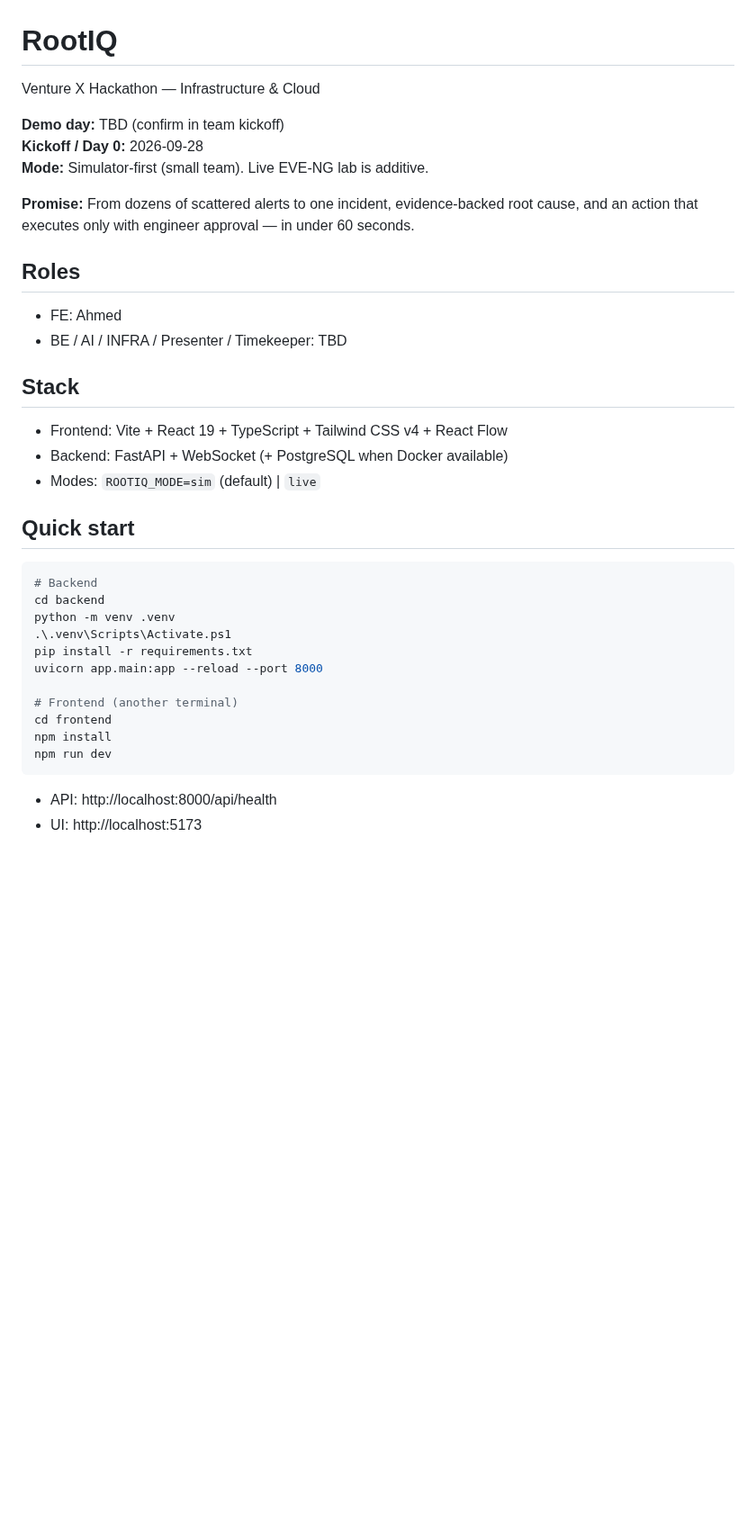
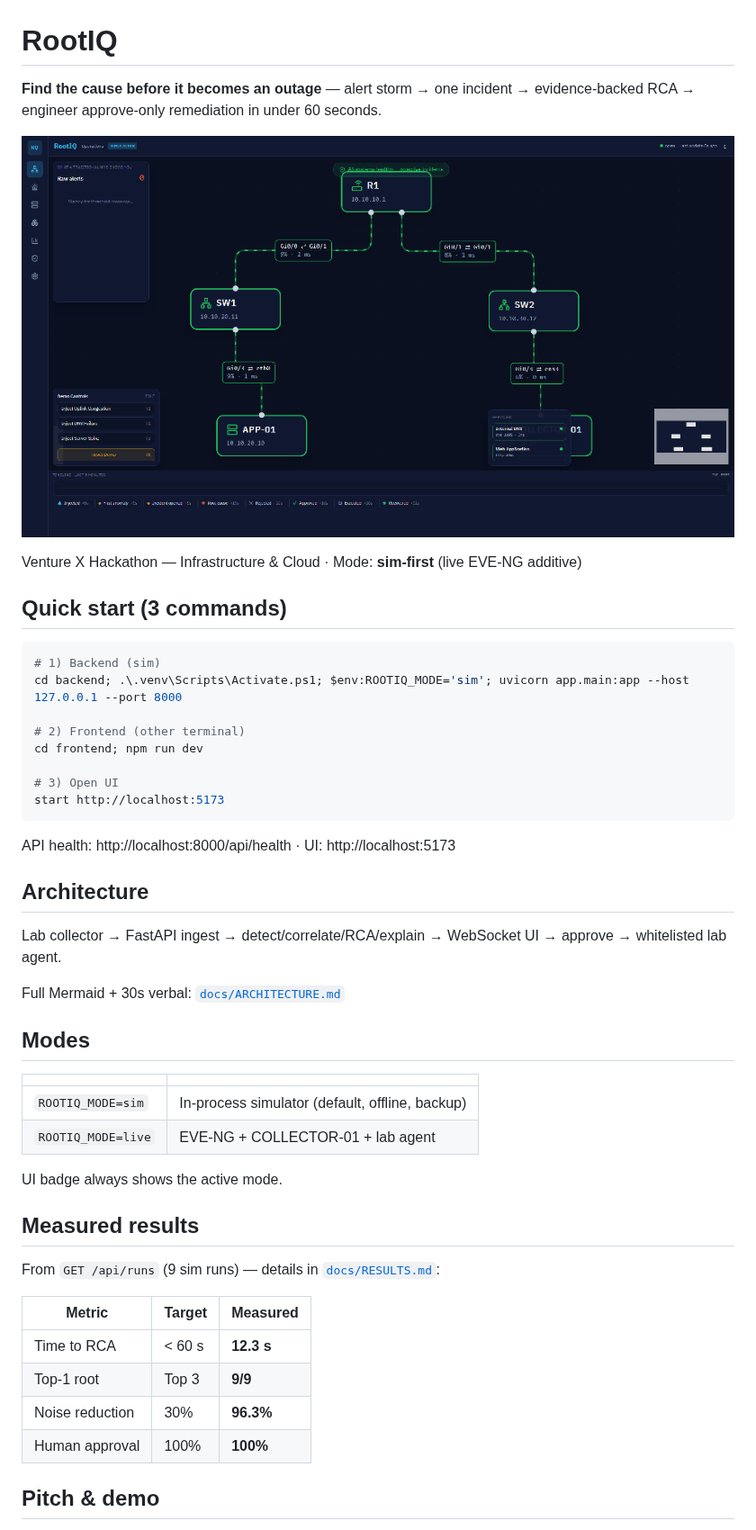
Before and after one commit to Muath477/frast1, a Markdown page: README.md, the part around one of its changes. Shown at 90% size. Rendered like a GitHub page; pictures changed too: docs/deck/rootiq-demo.gif (added); blank space fills up the shorter version.

````diff
--- a/README.md
+++ b/README.md
@@ -1,36 +1,51 @@
 # RootIQ
 
-Venture X Hackathon — Infrastructure & Cloud
+**Find the cause before it becomes an outage** — alert storm → one incident → evidence-backed RCA → engineer approve-only remediation in under 60 seconds.
 
-**Demo day:** TBD (confirm in team kickoff)
-**Kickoff / Day 0:** 2026-09-28
-**Mode:** Simulator-first (small team). Live EVE-NG lab is additive.
+![RootIQ demo](docs/deck/rootiq-demo.gif)
 
-**Promise:** From dozens of scattered alerts to one incident, evidence-backed root cause, and an action that executes only with engineer approval — in under 60 seconds.
+Venture X Hackathon — Infrastructure & Cloud · Mode: **sim-first** (live EVE-NG additive)
 
-## Roles
-- FE: Ahmed
-- BE / AI / INFRA / Presenter / Timekeeper: TBD
+## Quick start (3 commands)
 
-## Stack
-- Frontend: Vite + React 19 + TypeScript + Tailwind CSS v4 + React Flow
-- Backend: FastAPI + WebSocket (+ PostgreSQL when Docker available)
-- Modes: `ROOTIQ_MODE=sim` (default) | `live`
+```powershell
+# 1) Backend (sim)
+cd backend; .\.venv\Scripts\Activate.ps1; $env:ROOTIQ_MODE='sim'; uvicorn app.main:app --host 127.0.0.1 --port 8000
 
-## Quick start
-```powershell
-# Backend
-cd backend
-python -m venv .venv
-.\.venv\Scripts\Activate.ps1
-pip install -r requirements.txt
-uvicorn app.main:app --reload --port 8000
+# 2) Frontend (other terminal)
+cd frontend; npm run dev
 
-# Frontend (another terminal)
-cd frontend
-npm install
-npm run dev
+# 3) Open UI
+start http://localhost:5173
 ```
 
-- API: http://localhost:8000/api/health
-- UI: http://localhost:5173
+API health: http://localhost:8000/api/health · UI: http://localhost:5173
+
+## Architecture
+
+Lab collector → FastAPI ingest → detect/correlate/RCA/explain → WebSocket UI → approve → whitelisted lab agent.
+
+Full Mermaid + 30s verbal: [`docs/ARCHITECTURE.md`](docs/ARCHITECTURE.md)
+
+## Modes
+
+| | |
+|---|---|
+| `ROOTIQ_MODE=sim` | In-process simulator (default, offline, backup) |
+| `ROOTIQ_MODE=live` | EVE-NG + COLLECTOR-01 + lab agent |
+
+UI badge always shows the active mode.
+
+## Measured results
+
+From `GET /api/runs` (9 sim runs) — details in [`docs/RESULTS.md`](docs/RESULTS.md):
+
+| Metric | Target | Measured |
+|---|---|---|
+| Time to RCA | &lt; 60 s | **12.3 s** |
+| Top-1 root | Top 3 | **9/9** |
+| Noise reduction | 30% | **96.3%** |
+| Human approval | 100% | **100%** |
+
+## Pitch & demo
+
````
Also changed, not shown: other parts of README.md (+18 -29 lines), docs/ARCHITECTURE.md (added, +44 -0 lines), docs/DEMO_SCRIPT.md (added, +36 -0 lines), docs/QA_BANK.md (added, +26 -0 lines), docs/RESULTS.md (+61 -15 lines), docs/demo-backup.md (added, +24 -0 lines), docs/progress/day-12.md (added, +16 -0 lines), docs/deck/01-healthy-map.png (added), docs/deck/08-demo-incident-map.png (added), docs/deck/explain-candidates.png (added), 6 other files.
